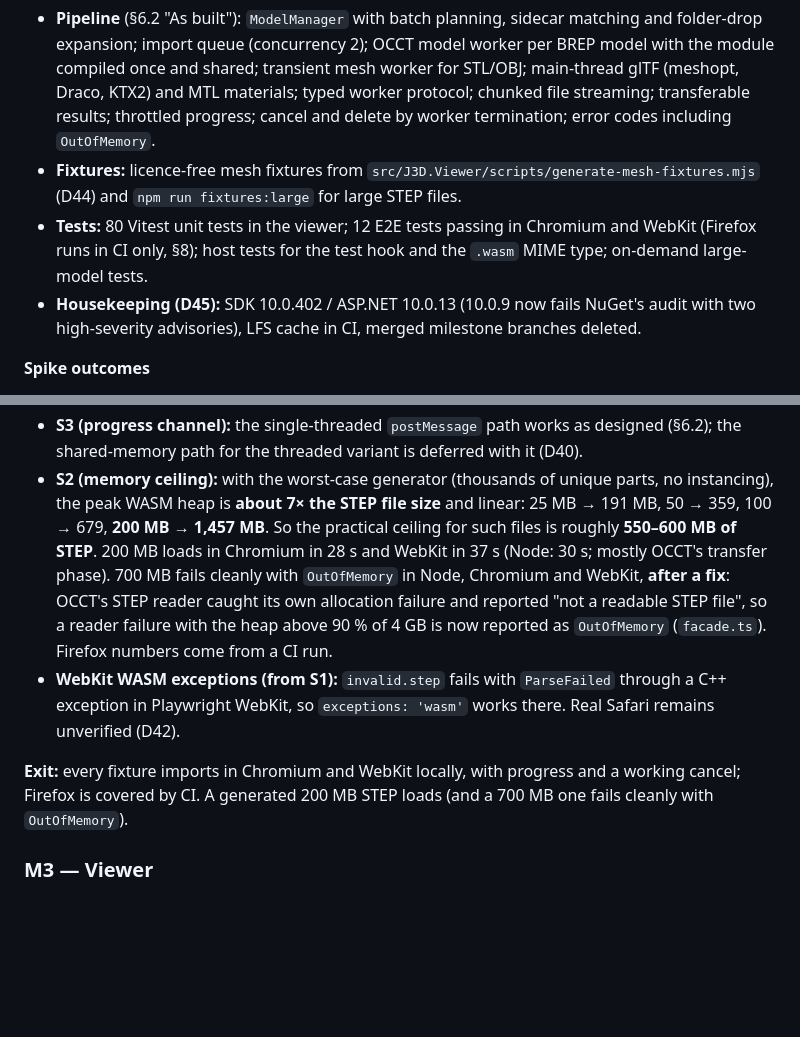
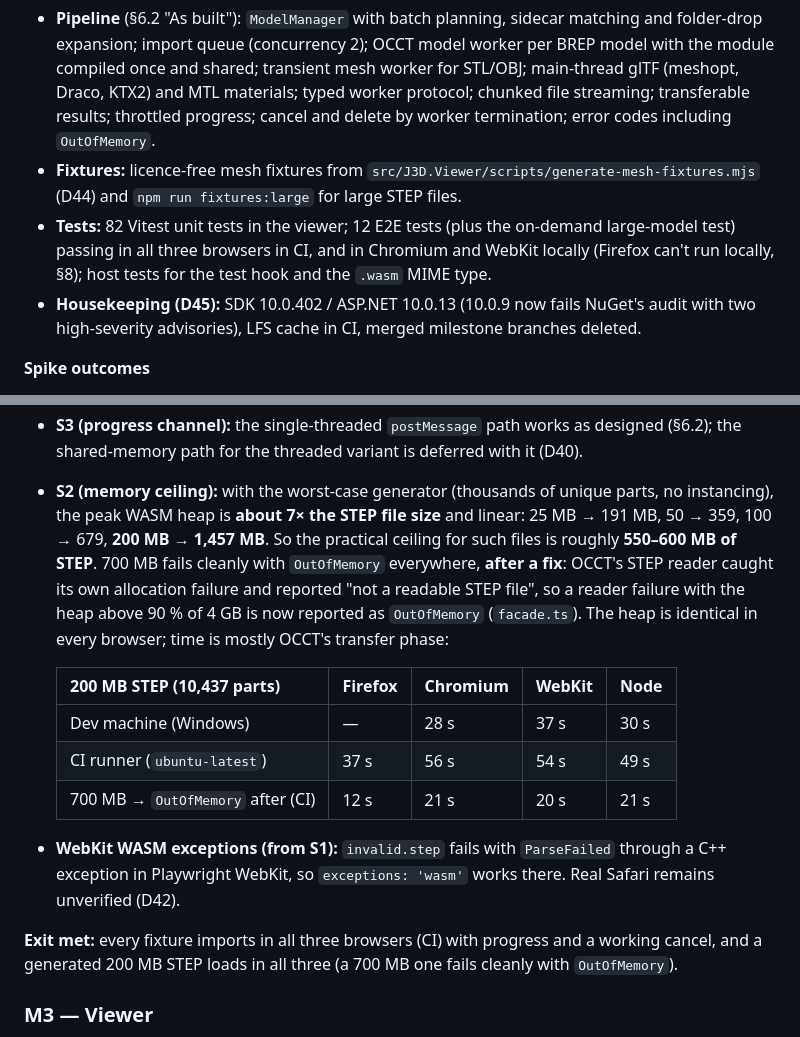
Before and after one commit to JRB-90/j3d, a Markdown page: docs/plan.md, 2 parts joined by grey strips. GitHub-like rendering; blank space fills up the shorter version.

Commit message:
Plan: Firefox and CI numbers for spike S2; M2 exit met
Co-Authored-By: Claude Opus 5.5 <noreply@anthropic.com>

```diff
--- a/docs/plan.md
+++ b/docs/plan.md
@@ -409,17 +409,23 @@ Scope as decided at the start of M2: a **headless** pipeline driven by a Develop
 
 - **Pipeline** (§6.2 "As built"): `ModelManager` with batch planning, sidecar matching and folder-drop expansion; import queue (concurrency 2); OCCT model worker per BREP model with the module compiled once and shared; transient mesh worker for STL/OBJ; main-thread glTF (meshopt, Draco, KTX2) and MTL materials; typed worker protocol; chunked file streaming; transferable results; throttled progress; cancel and delete by worker termination; error codes including `OutOfMemory`.
 - **Fixtures:** licence-free mesh fixtures from `src/J3D.Viewer/scripts/generate-mesh-fixtures.mjs` (D44) and `npm run fixtures:large` for large STEP files.
-- **Tests:** 80 Vitest unit tests in the viewer; 12 E2E tests passing in Chromium and WebKit (Firefox runs in CI only, §8); host tests for the test hook and the `.wasm` MIME type; on-demand large-model tests.
+- **Tests:** 82 Vitest unit tests in the viewer; 12 E2E tests (plus the on-demand large-model test) passing in all three browsers in CI, and in Chromium and WebKit locally (Firefox can't run locally, §8); host tests for the test hook and the `.wasm` MIME type.
 - **Housekeeping (D45):** SDK 10.0.402 / ASP.NET 10.0.13 (10.0.9 now fails NuGet's audit with two high-severity advisories), LFS cache in CI, merged milestone branches deleted.
 
 **Spike outcomes**
 
 - **S5 (Vite worker + WASM under Blazor static assets):** Vite's library mode inlines every asset, so it would have embedded the 15 MB WASM as base64. The viewer is now an **app build** with a single JS entry (`j3d-viewer.js`, exports preserved), hashed chunks, workers and assets under `wwwroot/viewer/`, and relative asset URLs (`base: './'`). The worker imports the Emscripten glue (`@j3d/occt/single`), whose `new URL('…wasm', import.meta.url)` and the main thread's `?url` import resolve to **one** emitted WASM file. Blazor's `MapStaticAssets` serves it as `application/wasm`, so `compileStreaming` works; the compiled `WebAssembly.Module` posts to workers in Chromium and WebKit. The glue's Node-only `import('node:module')` gets a stub in the worker build.
 - **S3 (progress channel):** the single-threaded `postMessage` path works as designed (§6.2); the shared-memory path for the threaded variant is deferred with it (D40).
-- **S2 (memory ceiling):** with the worst-case generator (thousands of unique parts, no instancing), the peak WASM heap is **about 7× the STEP file size** and linear: 25 MB → 191 MB, 50 → 359, 100 → 679, **200 MB → 1,457 MB**. So the practical ceiling for such files is roughly **550–600 MB of STEP**. 200 MB loads in Chromium in 28 s and WebKit in 37 s (Node: 30 s; mostly OCCT's transfer phase). 700 MB fails cleanly with `OutOfMemory` in Node, Chromium and WebKit, **after a fix**: OCCT's STEP reader caught its own allocation failure and reported "not a readable STEP file", so a reader failure with the heap above 90 % of 4 GB is now reported as `OutOfMemory` (`facade.ts`). Firefox numbers come from a CI run.
+- **S2 (memory ceiling):** with the worst-case generator (thousands of unique parts, no instancing), the peak WASM heap is **about 7× the STEP file size** and linear: 25 MB → 191 MB, 50 → 359, 100 → 679, **200 MB → 1,457 MB**. So the practical ceiling for such files is roughly **550–600 MB of STEP**. 700 MB fails cleanly with `OutOfMemory` everywhere, **after a fix**: OCCT's STEP reader caught its own allocation failure and reported "not a readable STEP file", so a reader failure with the heap above 90 % of 4 GB is now reported as `OutOfMemory` (`facade.ts`). The heap is identical in every browser; time is mostly OCCT's transfer phase:
+
+  | 200 MB STEP (10,437 parts) | Firefox | Chromium | WebKit | Node |
+  |---|---|---|---|---|
+  | Dev machine (Windows) | — | 28 s | 37 s | 30 s |
+  | CI runner (`ubuntu-latest`) | 37 s | 56 s | 54 s | 49 s |
+  | 700 MB → `OutOfMemory` after (CI) | 12 s | 21 s | 20 s | 21 s |
 - **WebKit WASM exceptions (from S1):** `invalid.step` fails with `ParseFailed` through a C++ exception in Playwright WebKit, so `exceptions: 'wasm'` works there. Real Safari remains unverified (D42).
 
-**Exit:** every fixture imports in Chromium and WebKit locally, with progress and a working cancel; Firefox is covered by CI. A generated 200 MB STEP loads (and a 700 MB one fails cleanly with `OutOfMemory`).
+**Exit met:** every fixture imports in all three browsers (CI) with progress and a working cancel, and a generated 200 MB STEP loads in all three (a 700 MB one fails cleanly with `OutOfMemory`).
 
 ### M3 — Viewer
 
```
